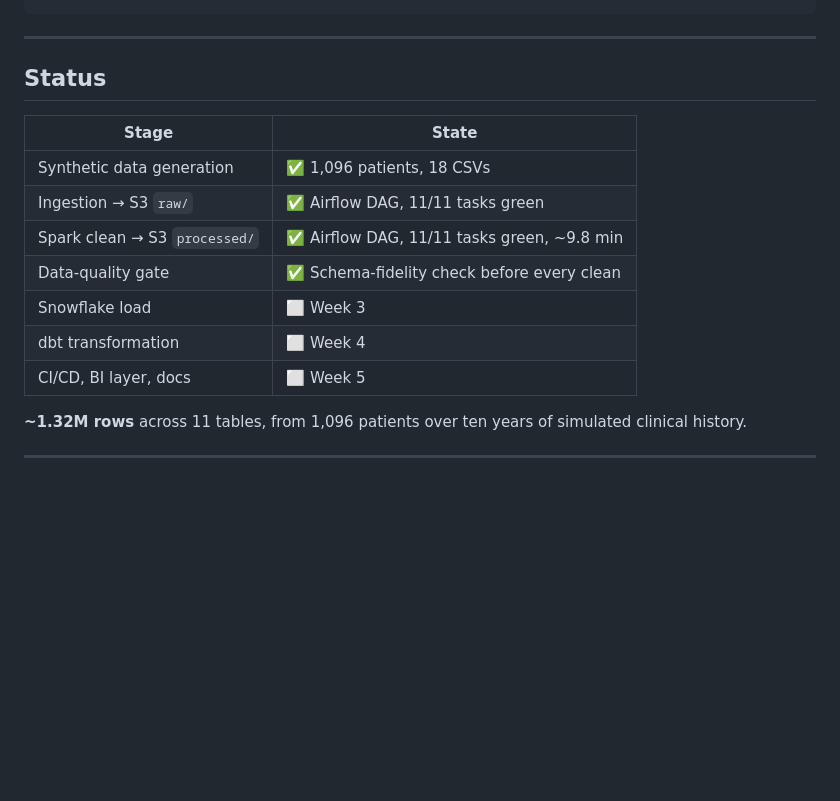
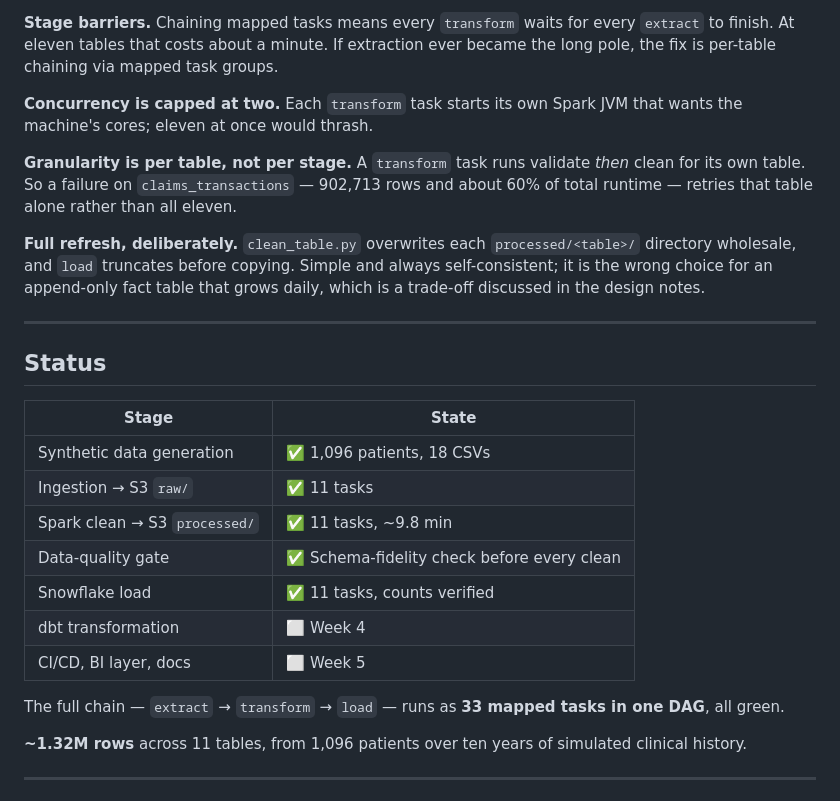
Before and after one commit to amritmaniaryal/de-e2e-healthcare-pipeline, a Markdown page: README.md, the part around one of its changes. Drawn GitHub-style; blank space fills up the shorter version.

```diff
--- a/README.md
+++ b/README.md
@@ -36,3 +72,20 @@ transactions), which is the point — the pipeline has to handle both.
+**Stage barriers.** Chaining mapped tasks means every `transform` waits for
+every `extract` to finish. At eleven tables that costs about a minute. If
+extraction ever became the long pole, the fix is per-table chaining via mapped
+task groups.
+
+**Concurrency is capped at two.** Each `transform` task starts its own Spark JVM
+that wants the machine's cores; eleven at once would thrash.
+
+**Granularity is per table, not per stage.** A `transform` task runs validate
+*then* clean for its own table. So a failure on `claims_transactions` — 902,713
+rows and about 60% of total runtime — retries that table alone rather than all
+eleven.
+
+**Full refresh, deliberately.** `clean_table.py` overwrites each
+`processed/<table>/` directory wholesale, and `load` truncates before copying.
+Simple and always self-consistent; it is the wrong choice for an append-only
+fact table that grows daily, which is a trade-off discussed in the design notes.
 
 ---
 
@@ -41,12 +94,15 @@ transactions), which is the point — the pipeline has to handle both.
 | Stage | State |
 |---|---|
 | Synthetic data generation | ✅ 1,096 patients, 18 CSVs |
-| Ingestion → S3 `raw/` | ✅ Airflow DAG, 11/11 tasks green |
-| Spark clean → S3 `processed/` | ✅ Airflow DAG, 11/11 tasks green, ~9.8 min |
+| Ingestion → S3 `raw/` | ✅ 11 tasks |
+| Spark clean → S3 `processed/` | ✅ 11 tasks, ~9.8 min |
 | Data-quality gate | ✅ Schema-fidelity check before every clean |
-| Snowflake load | ⬜ Week 3 |
+| Snowflake load | ✅ 11 tasks, counts verified |
 | dbt transformation | ⬜ Week 4 |
 | CI/CD, BI layer, docs | ⬜ Week 5 |
+
+The full chain — `extract` → `transform` → `load` — runs as **33 mapped tasks in
+one DAG**, all green.
 
 **~1.32M rows** across 11 tables, from 1,096 patients over ten years of
 simulated clinical history.
```
Also changed, not shown: other parts of README.md (+95 -22 lines), docs/airflow-dag.png (added).
